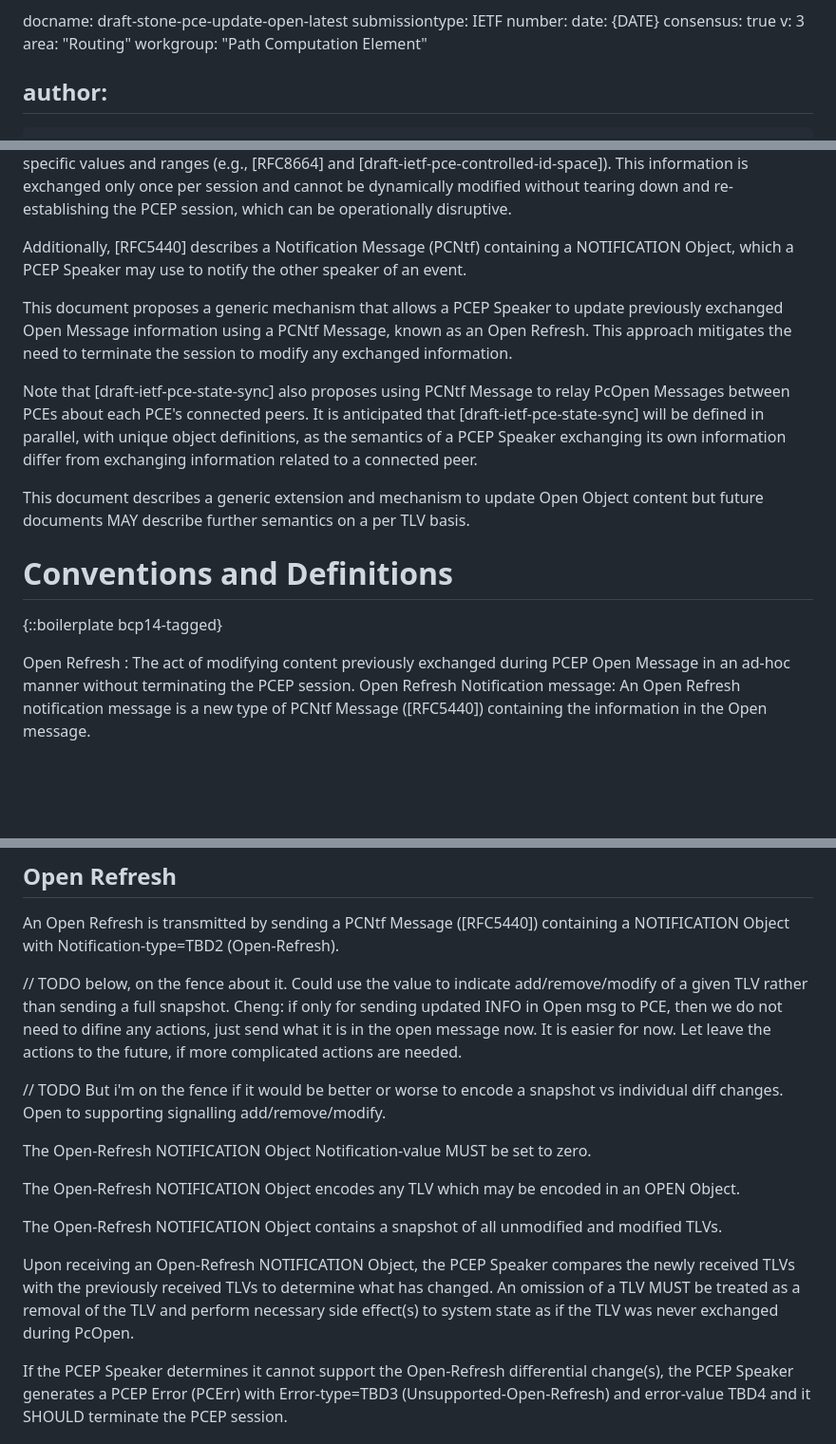
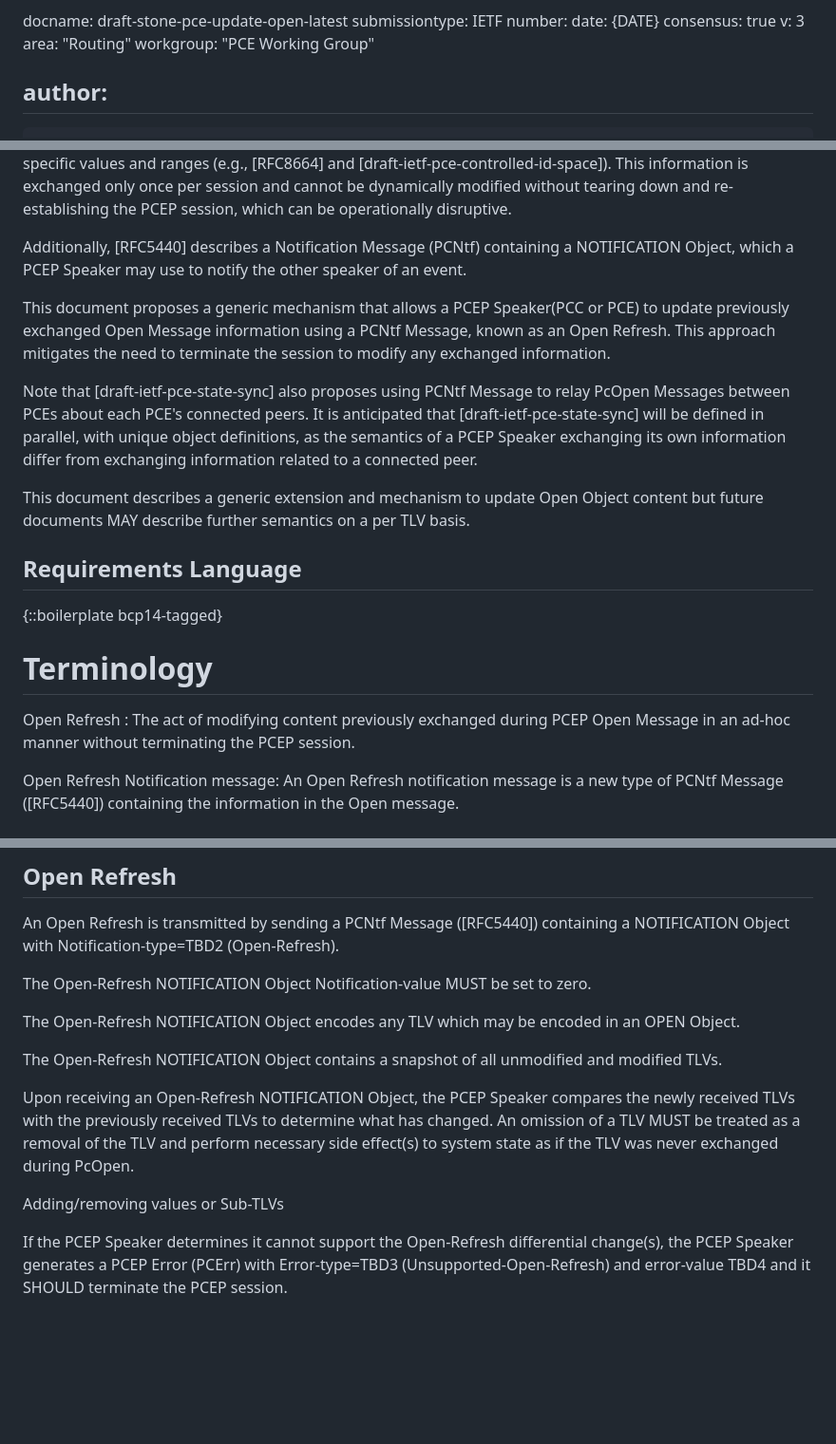
Before and after one commit to astone282/draft-stone-pce-update-open, a Markdown page: draft-stone-pce-update-open.md, 3 parts joined by grey strips. Shown at 95% size. Drawn GitHub-style; blank space fills up the shorter version.

```diff
--- a/draft-stone-pce-update-open.md
+++ b/draft-stone-pce-update-open.md
@@ -10,7 +10,7 @@ date: {DATE}
 consensus: true
 v: 3
 area: "Routing"
-workgroup: "Path Computation Element"
+workgroup: "PCE Working Group"
 
 author:
  -
@@ -50,17 +50,20 @@ The Path Computation Element Communication Protocol (PCEP) [RFC5440] provides me
 
 Additionally, [RFC5440] describes a Notification Message (PCNtf) containing a NOTIFICATION Object, which a PCEP Speaker may use to notify the other speaker of an event.
 
-This document proposes a generic mechanism that allows a PCEP Speaker to update previously exchanged Open Message information using a PCNtf Message, known as an Open Refresh. This approach mitigates the need to terminate the session to modify any exchanged information.
+This document proposes a generic mechanism that allows a PCEP Speaker(PCC or PCE) to update previously exchanged Open Message information using a PCNtf Message, known as an Open Refresh. This approach mitigates the need to terminate the session to modify any exchanged information.
 
 Note that [draft-ietf-pce-state-sync] also proposes using PCNtf Message to relay PcOpen Messages between PCEs about each PCE's connected peers. It is anticipated that [draft-ietf-pce-state-sync] will be defined in parallel, with unique object definitions, as the semantics of a PCEP Speaker exchanging its own information differ from exchanging information related to a connected peer.
 
 This document describes a generic extension and mechanism to update Open Object content but future documents MAY describe further semantics on a per TLV basis.
 
-# Conventions and Definitions
+## Requirements Language
 
 {::boilerplate bcp14-tagged}
 
+# Terminology
+
 Open Refresh : The act of modifying content previously exchanged during PCEP Open Message in an ad-hoc manner without terminating the PCEP session.
+
 Open Refresh Notification message: An Open Refresh notification message is a new type of PCNtf Message ([RFC5440]) containing the  information in the Open message.
 
 # Operational considerations
@@ -89,10 +92,6 @@ If a PCEP speaker receives an Open Message which does not contain the OPEN-REFRE
 
 An Open Refresh is transmitted by sending a PCNtf Message ([RFC5440]) containing a NOTIFICATION Object with Notification-type=TBD2 (Open-Refresh).
 
-// TODO below, on the fence about it. Could use the value to indicate add/remove/modify of a given TLV rather than sending a full snapshot. Cheng: if only for sending updated INFO in Open msg to PCE, then we do not need to difine any actions, just send what it is in the open message now. It is easier for now. Let leave the actions to the future, if more complicated actions are needed.
-
-// TODO But i'm on the fence if it would be better or worse to encode a snapshot vs individual diff changes. Open to supporting signalling add/remove/modify.
-
 The Open-Refresh NOTIFICATION Object Notification-value MUST be set to zero.
 
 The Open-Refresh NOTIFICATION Object encodes any TLV which may be encoded in an OPEN Object.
@@ -100,6 +99,8 @@ The Open-Refresh NOTIFICATION Object encodes any TLV which may be encoded in an
 The Open-Refresh NOTIFICATION Object contains a snapshot of all unmodified and modified TLVs.
 
 Upon receiving an Open-Refresh NOTIFICATION Object, the PCEP Speaker compares the newly received TLVs with the previously received TLVs to determine what has changed. An omission of a TLV MUST be treated as a removal of the TLV and perform necessary side effect(s) to system state as if the TLV was never exchanged during PcOpen.
+
+Adding/removing values or Sub-TLVs
 
 If the PCEP Speaker determines it cannot support the Open-Refresh differential change(s), the PCEP Speaker generates a PCEP Error (PCErr) with Error-type=TBD3 (Unsupported-Open-Refresh) and error-value TBD4 and it SHOULD terminate the PCEP session.
 
```
Also changed, not shown: other parts of draft-stone-pce-update-open.md (+3 -3 lines).
